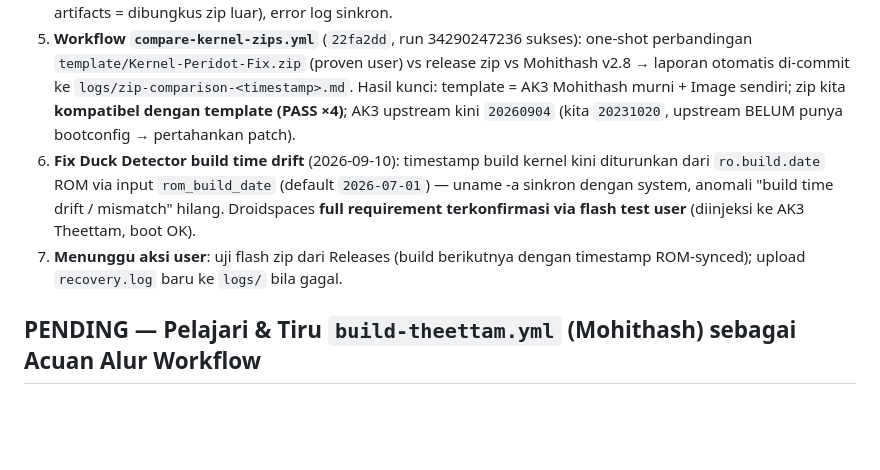
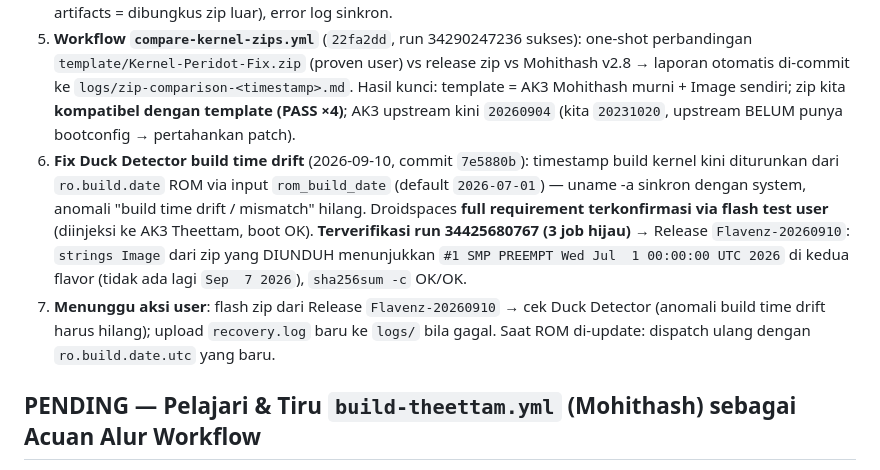
Before and after one commit to ZxAlif-ID/Flavenz-Kernel-Peridot, a Markdown page: docs/kernel-context.md, the part around the change. Rendered like a GitHub page; blank space fills up the shorter version.

Commit message:
docs: verify ROM-synced kernel timestamp in release Flavenz-20260910 (run 34425680767 green)

```diff
--- a/docs/kernel-context.md
+++ b/docs/kernel-context.md
@@ -162,8 +162,8 @@ Peridot-Kernel-ACK-KSUNext-v3.3.0-SUSFS-v2.1.0-droidspaces-YYYYMMDD.zip       (a
 3. **Verifikasi akhir run 34283279734: 3 job HIJAU** → Release `Flavenz-20260908`: 2 zip @ 17.2 MB + SHA256SUMS.txt; zip diunduh & dicek lokal (0 nested zip, header baru ada, patch ada, sha256 OK).
 4. **Docs & disclaimer + LICENSE GPLv2** (`2f03c17`, `010c8df`): README Disclaimer (project pribadi, AS-IS, tanggung jawab masing-masing, keamanan tidak dijamin), section Downloads ditulis ulang (Releases = 1 zip langsung; artifacts = dibungkus zip luar), error log sinkron.
 5. **Workflow `compare-kernel-zips.yml`** (`22fa2dd`, run 34290247236 sukses): one-shot perbandingan `template/Kernel-Peridot-Fix.zip` (proven user) vs release zip vs Mohithash v2.8 → laporan otomatis di-commit ke `logs/zip-comparison-<timestamp>.md`. Hasil kunci: template = AK3 Mohithash murni + Image sendiri; zip kita **kompatibel dengan template (PASS ×4)**; AK3 upstream kini `20260904` (kita `20231020`, upstream BELUM punya bootconfig → pertahankan patch).
-6. **Fix Duck Detector build time drift** (2026-09-10): timestamp build kernel kini diturunkan dari `ro.build.date` ROM via input `rom_build_date` (default `2026-07-01`) — uname -a sinkron dengan system, anomali "build time drift / mismatch" hilang. Droidspaces **full requirement terkonfirmasi via flash test user** (diinjeksi ke AK3 Theettam, boot OK).
-7. **Menunggu aksi user**: uji flash zip dari Releases (build berikutnya dengan timestamp ROM-synced); upload `recovery.log` baru ke `logs/` bila gagal.
+6. **Fix Duck Detector build time drift** (2026-09-10, commit `7e5880b`): timestamp build kernel kini diturunkan dari `ro.build.date` ROM via input `rom_build_date` (default `2026-07-01`) — uname -a sinkron dengan system, anomali "build time drift / mismatch" hilang. Droidspaces **full requirement terkonfirmasi via flash test user** (diinjeksi ke AK3 Theettam, boot OK). **Terverifikasi run 34425680767 (3 job hijau)** → Release `Flavenz-20260910`: `strings Image` dari zip yang DIUNDUH menunjukkan `#1 SMP PREEMPT Wed Jul  1 00:00:00 UTC 2026` di kedua flavor (tidak ada lagi `Sep  7 2026`), `sha256sum -c` OK/OK.
+7. **Menunggu aksi user**: flash zip dari Release `Flavenz-20260910` → cek Duck Detector (anomali build time drift harus hilang); upload `recovery.log` baru ke `logs/` bila gagal. Saat ROM di-update: dispatch ulang dengan `ro.build.date.utc` yang baru.
 
 ## PENDING — Pelajari & Tiru `build-theettam.yml` (Mohithash) sebagai Acuan Alur Workflow
 **Sumber acuan (JANGAN dimodifikasi isinya, murni dipelajari polanya)**: https://github.com/Mohithash/kernel_xiaomi_sm8635/blob/theettam-2.8/.github/workflows/build-theettam.yml (ada juga di branch `17` & `master`; file pendukung: `scripts/ci/build-flavor.sh`, `scripts/ci/pins.env`, `scripts/ci/kmi-baseline/`)
```
